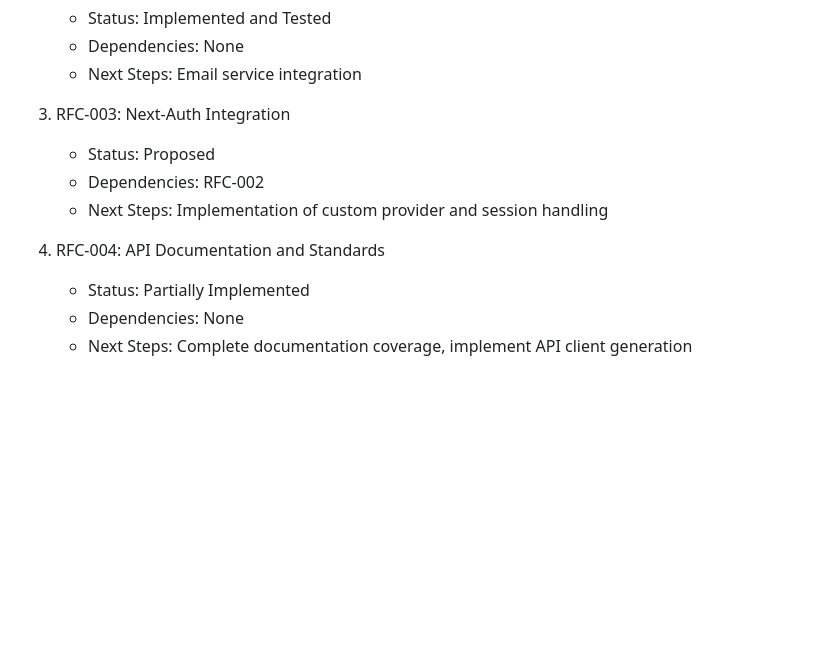
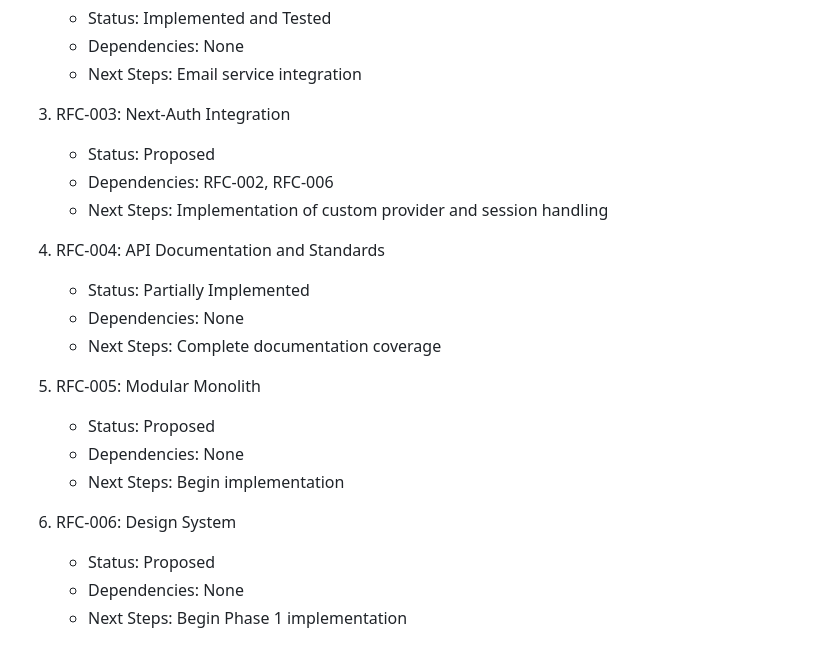
Before and after one commit to ozanturhan/cursor-project, a Markdown page: docs/progress/PROGRESS_TRACKER.md, the part around one of its changes. Drawn GitHub-style; blank space fills up the shorter version.

```diff
--- a/docs/progress/PROGRESS_TRACKER.md
+++ b/docs/progress/PROGRESS_TRACKER.md
@@ -87,10 +112,20 @@ None
 
 3. RFC-003: Next-Auth Integration
    - Status: Proposed
-   - Dependencies: RFC-002
+   - Dependencies: RFC-002, RFC-006
    - Next Steps: Implementation of custom provider and session handling
 
 4. RFC-004: API Documentation and Standards
    - Status: Partially Implemented
    - Dependencies: None
-   - Next Steps: Complete documentation coverage, implement API client generation
+   - Next Steps: Complete documentation coverage
+
+5. RFC-005: Modular Monolith
+   - Status: Proposed
+   - Dependencies: None
+   - Next Steps: Begin implementation
+
+6. RFC-006: Design System
+   - Status: Proposed
+   - Dependencies: None
+   - Next Steps: Begin Phase 1 implementation
```
Also changed, not shown: other parts of docs/progress/PROGRESS_TRACKER.md (+31 -6 lines), docs/rfc/RFC-006-Design-System.md (added, +212 -0 lines).
